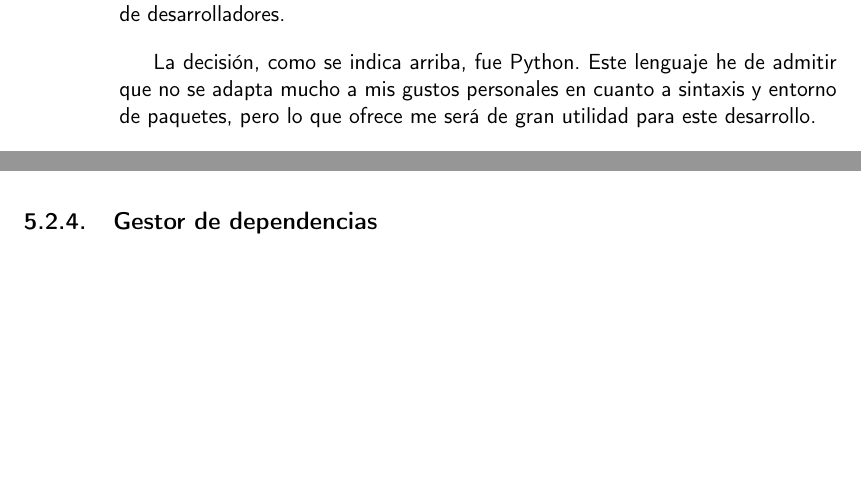
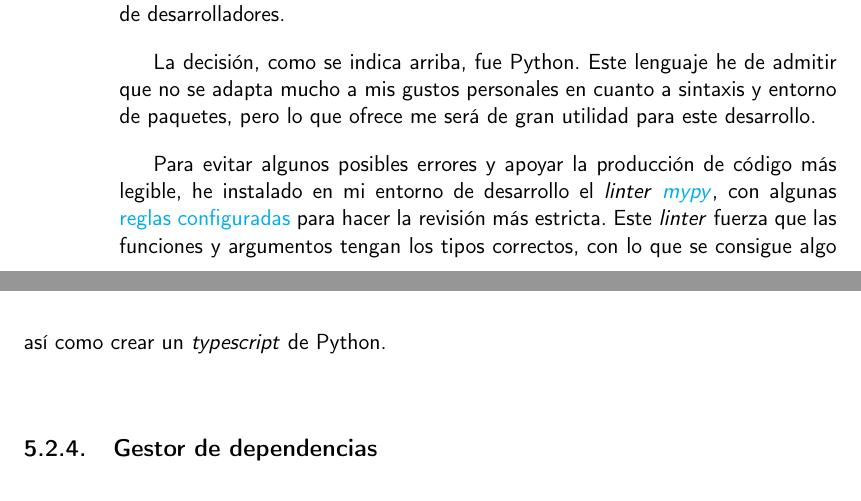
Before and after one commit to Anglepi/My-Many-Reads, a LaTeX book (docs/tex/proyecto.tex, which reads docs/tex/secciones/05_implementacion.tex): two parts of pages 50 and 51 of 59, joined at a grey line, cut so that both start at the same text, the shorter picture padded with empty space. Compiled offline with pdfLaTeX.

Commit message:
#53 Add some linter docs

```diff
--- a/docs/tex/secciones/05_implementacion.tex
+++ b/docs/tex/secciones/05_implementacion.tex
@@ -138,6 +138,8 @@ Es evidente que necesitaría algún tipo de API para servir los datos, pero por
 
 La decisión, como se indica arriba, fue Python. Este lenguaje he de admitir que no se adapta mucho a mis gustos personales en cuanto a sintaxis y entorno de paquetes, pero lo que ofrece me será de gran utilidad para este desarrollo.
 
+Para evitar algunos posibles errores y apoyar la producción de código más legible, he instalado en mi entorno de desarrollo el \textit{linter} \href{http://mypy-lang.org/}{\textit{mypy}}, con algunas \href{https://github.com/Anglepi/My-Many-Reads/blob/main/.mypy.ini}{reglas configuradas} para hacer la revisión más estricta. Este \textit{linter} fuerza que las funciones y argumentos tengan los tipos correctos, con lo que se consigue algo así como crear un \textit{typescript} de Python.
+
 \subsection{Gestor de dependencias}
 
 Esta es una de las espinitas que tengo clavadas con respecto a Python. La gestión de dependencias es bastante tediosa, y si no se hace bien, puedes crear bastante caos en tu entorno de desarrollo.
```
